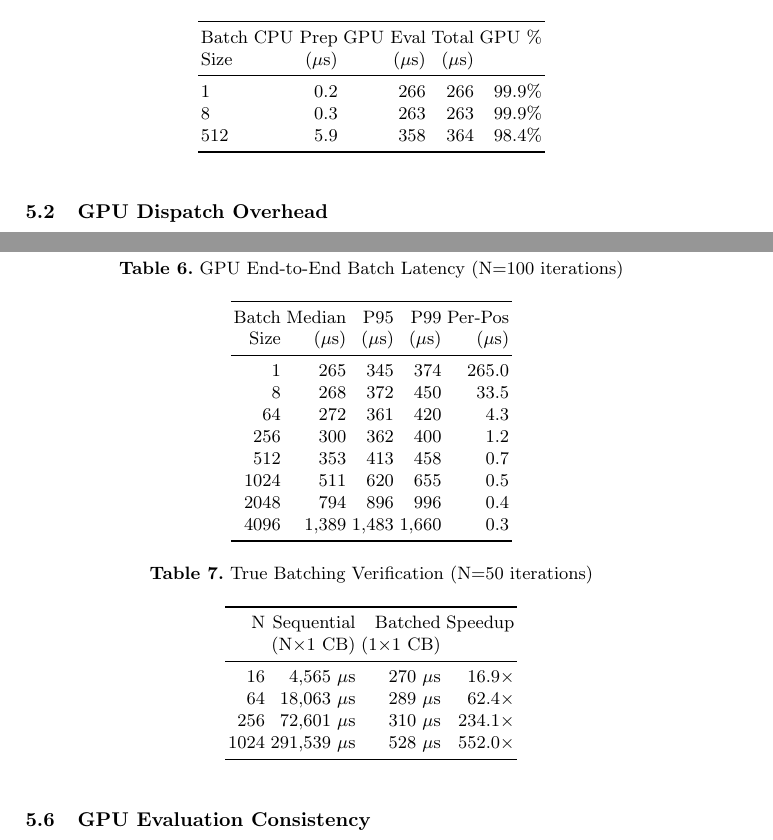
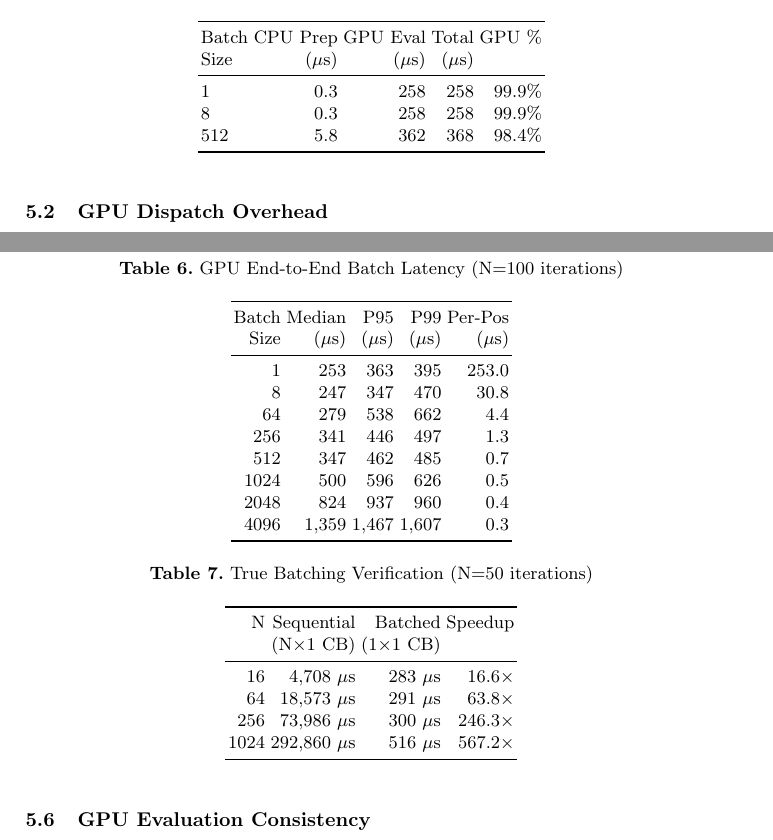
Before and after one commit to NripeshN/MetalFish, a LaTeX document (paper/metalfish.tex): two parts of pages 6 and 7 of 9, joined at a grey line, cut so that both start at the same text. Compiled offline with pdfLaTeX.

Commit message:
Update paper with latest benchmark results
Key updates:
- Single-position latency: 253 µs (was 265 µs)
- True batching speedup at N=1024: 567x (was 552x)
- Updated all tables with latest benchmark data

```diff
--- a/paper/metalfish.tex
+++ b/paper/metalfish.tex
@@ -306,9 +306,9 @@ Table~\ref{tab:stage_breakdown} decomposes end-to-end GPU latency into stages.
 Batch & CPU Prep & GPU Eval & Total & GPU \% \\
 Size & ($\mu$s) & ($\mu$s) & ($\mu$s) & \\
 \midrule
-1 & 0.2 & 266 & 266 & 99.9\% \\
-8 & 0.3 & 263 & 263 & 99.9\% \\
-512 & 5.9 & 358 & 364 & 98.4\% \\
+1 & 0.3 & 258 & 258 & 99.9\% \\
+8 & 0.3 & 258 & 258 & 99.9\% \\
+512 & 5.8 & 362 & 368 & 98.4\% \\
 \bottomrule
 \end{tabular}
 \end{table}
@@ -328,14 +328,14 @@ Table~\ref{tab:batch_latency} shows end-to-end latency across batch sizes.
 Batch & Median & P95 & P99 & Per-Pos \\
 Size & ($\mu$s) & ($\mu$s) & ($\mu$s) & ($\mu$s) \\
 \midrule
-1 & 265 & 345 & 374 & 265.0 \\
-8 & 268 & 372 & 450 & 33.5 \\
-64 & 272 & 361 & 420 & 4.3 \\
-256 & 300 & 362 & 400 & 1.2 \\
-512 & 353 & 413 & 458 & 0.7 \\
-1024 & 511 & 620 & 655 & 0.5 \\
-2048 & 794 & 896 & 996 & 0.4 \\
-4096 & 1,389 & 1,483 & 1,660 & 0.3 \\
+1 & 253 & 363 & 395 & 253.0 \\
+8 & 247 & 347 & 470 & 30.8 \\
+64 & 279 & 538 & 662 & 4.4 \\
+256 & 341 & 446 & 497 & 1.3 \\
+512 & 347 & 462 & 485 & 0.7 \\
+1024 & 500 & 596 & 626 & 0.5 \\
+2048 & 824 & 937 & 960 & 0.4 \\
+4096 & 1,359 & 1,467 & 1,607 & 0.3 \\
 \bottomrule
 \end{tabular}
 \end{table}
@@ -360,10 +360,10 @@ Table~\ref{tab:batching} compares sequential vs batched dispatches.
 N & Sequential & Batched & Speedup \\
   & (N$\times$1 CB) & (1$\times$1 CB) & \\
 \midrule
-16 & 4,565~$\mu$s & 270~$\mu$s & 16.9$\times$ \\
-64 & 18,063~$\mu$s & 289~$\mu$s & 62.4$\times$ \\
-256 & 72,601~$\mu$s & 310~$\mu$s & 234.1$\times$ \\
-1024 & 291,539~$\mu$s & 528~$\mu$s & 552.0$\times$ \\
+16 & 4,708~$\mu$s & 283~$\mu$s & 16.6$\times$ \\
+64 & 18,573~$\mu$s & 291~$\mu$s & 63.8$\times$ \\
+256 & 73,986~$\mu$s & 300~$\mu$s & 246.3$\times$ \\
+1024 & 292,860~$\mu$s & 516~$\mu$s & 567.2$\times$ \\
 \bottomrule
 \end{tabular}
 \end{table}
```
Also changed, not shown: paper/metalfish.tex (20 more changed lines).
